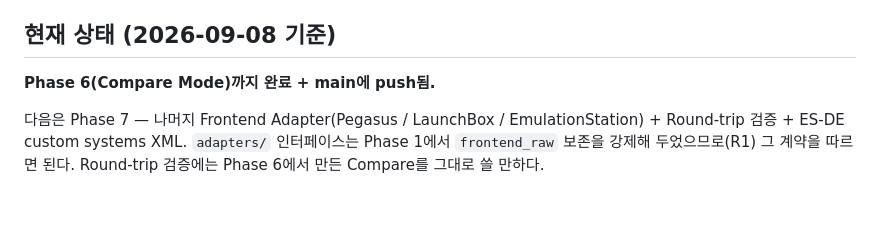
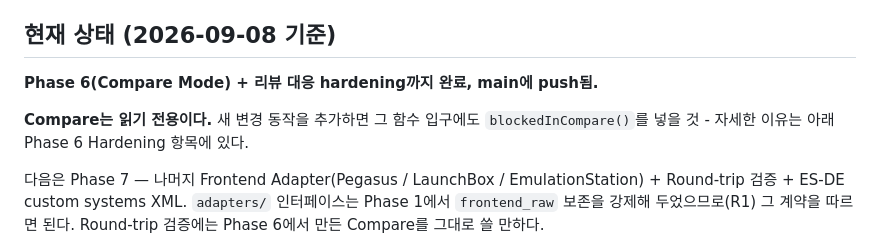
Before and after one commit to moning-1664/retro-meta-studio, a Markdown page: memory.md, the part around one of its changes. Drawn GitHub-style; blank space fills up the shorter version.

```diff
--- a/memory.md
+++ b/memory.md
@@ -28,7 +28,10 @@
 
 ## 현재 상태 (2026-09-08 기준)
 
-**Phase 6(Compare Mode)까지 완료 + main에 push됨.**
+**Phase 6(Compare Mode) + 리뷰 대응 hardening까지 완료, main에 push됨.**
+
+**Compare는 읽기 전용이다.** 새 변경 동작을 추가하면 그 함수 입구에도
+`blockedInCompare()`를 넣을 것 - 자세한 이유는 아래 Phase 6 Hardening 항목에 있다.
 
 다음은 Phase 7 — 나머지 Frontend Adapter(Pegasus / LaunchBox / EmulationStation) +
 Round-trip 검증 + ES-DE custom systems XML. `adapters/` 인터페이스는 Phase 1에서
```
Also changed, not shown: other parts of memory.md (+72 -0 lines).
